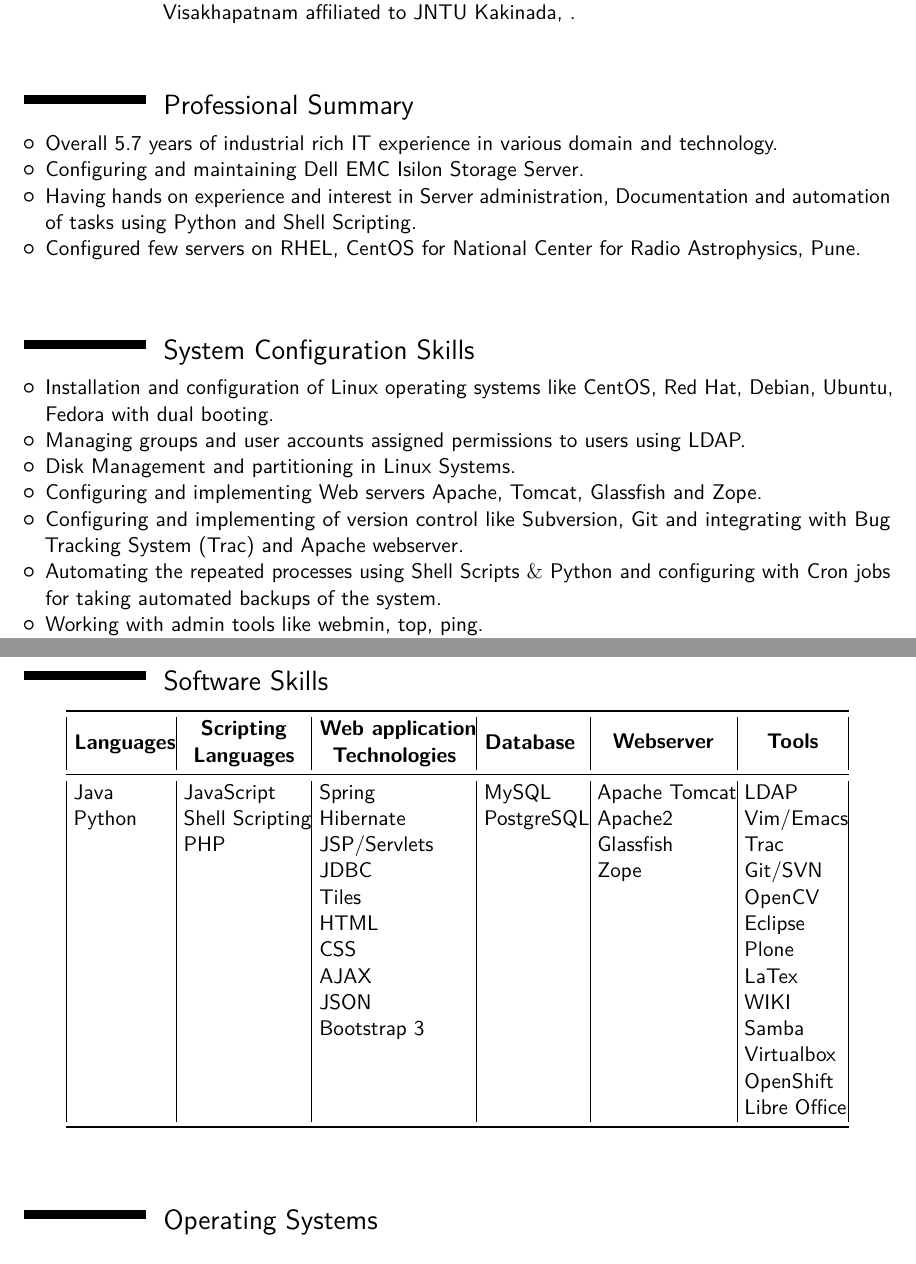
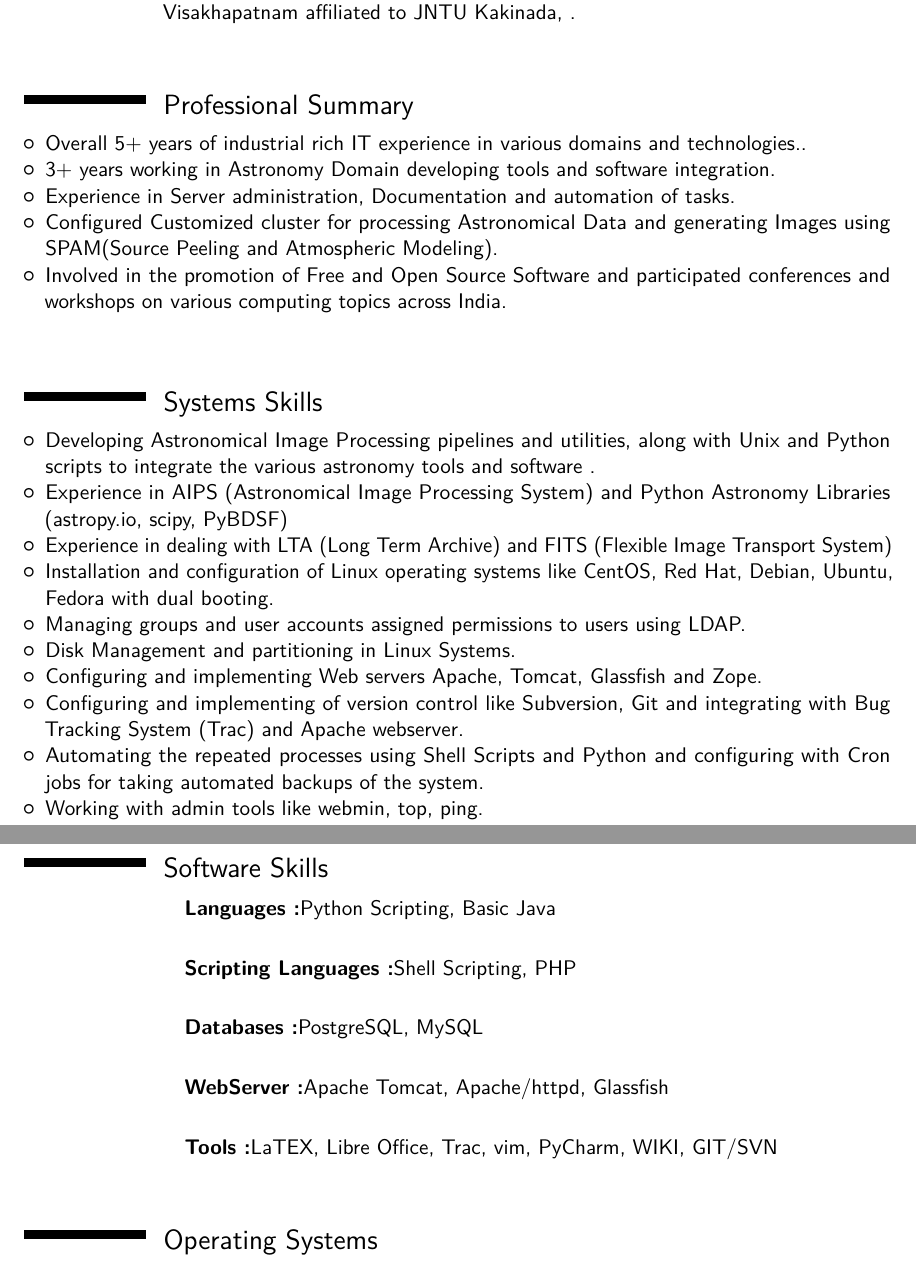
Before and after one commit to ngratnakumar/ratnakumarresume, a LaTeX CV (main.tex): two parts of pages 1 and 2 of 5, joined at a grey line, cut so that both start at the same text. The pictures show the PDF file main.pdf that the author committed with the source.

Commit message:
added astronomy domain

```diff
--- a/main.tex
+++ b/main.tex
@@ -59,16 +59,19 @@
 ~\\
 \section{Professional Summary}
 \begin{itemize}
-\item Overall 5.7 years of industrial rich IT experience in various domain and technology.
-\item Configuring and maintaining Dell EMC Isilon Storage Server.
-\item Having hands on experience and interest in Server administration, Documentation and automation of tasks using Python and Shell Scripting.
-\item Configured few servers on RHEL, CentOS for National Center for Radio Astrophysics, Pune.
+\item Overall 5+ years of industrial rich IT experience in various domains and technologies..
+\item 3+ years working in Astronomy Domain developing tools and software integration.
+\item Experience in Server administration, Documentation and automation of tasks.
+\item Configured Customized cluster for processing Astronomical Data and generating Images using SPAM(Source Peeling and Atmospheric Modeling).
 %\item Involved in Debian packaging for a new Debian distribution \textit{Debian-Astro} dedicated for Astronomy and Astrophysics.
-%\item Involved in the promotion of Free and Open Source Software and organising conferences and workshops in schools and colleges on various computing topics across India.
+\item Involved in the promotion of Free and Open Source Software and participated conferences and workshops on various computing topics across India.
 \end{itemize}
 ~\\
-\section{System Configuration Skills}
+\section{Systems Skills}
 \begin{itemize}
+\item Developing Astronomical Image Processing pipelines and utilities, along with Unix and Python scripts to integrate the various astronomy tools and software .
+\item Experience in AIPS (Astronomical Image Processing System) and Python Astronomy Libraries (astropy.io, scipy, PyBDSF)
+\item Experience in dealing with LTA (Long Term Archive) and FITS (Flexible Image Transport System)
 \item Installation and configuration of Linux operating systems like CentOS, Red Hat, Debian, Ubuntu, Fedora with dual booting.
 \item Managing groups and user accounts assigned permissions to users using LDAP.
 %\item Hands on expertise in building OpenShift applications.
@@ -81,7 +84,7 @@
 System (Trac) and Apache webserver.
 %\item Configuring mail server using postfix.
 %\item Configuring Hadoop cluster from scratch.
-\item Automating the repeated processes using Shell Scripts $\&$ Python and configuring with Cron jobs for taking automated backups of the system.
+\item Automating the repeated processes using Shell Scripts and Python and configuring with Cron jobs for taking automated backups of the system.
 \item Working with admin tools like webmin, top, ping.
 %\item Installation and Management of CMS like Plone/Zope, Moodle, Wiki and integration with LDAP.
 \item Installing all the software applications through package manager, repository or source for Linux/Mac.
@@ -94,14 +97,3 @@
 \begin{center}
 \centering
 \label{my-label}
-\begin{tabular}{@{}|l|l|l|l|l|l|l|@{}}
-\toprule
-\textbf{\-\ Languages} & \multicolumn{1}{c|}{\begin{tabular}[c]{@{}c@{}}\textbf{Scripting}\\ \textbf{Languages}\end{tabular}} & \multicolumn{1}{c|}{\begin{tabular}[c]{@{}c@{}}\textbf{\-\ Web application}\\ \textbf{Technologies}\end{tabular}} & \textbf{\-\ Database} & \multicolumn{1}{c|}{\begin{tabular}[c]{@{}c@{}}\textbf{Webserver}\end{tabular}} & \multicolumn{1}{c|}{\begin{tabular}[c]{@{}c@{}}\textbf{Tools}\end{tabular}} \\ \midrule
-\-\ Java & \-\ JavaScript & \-\ Spring & \-\ MySQL & \-\ Apache Tomcat & \-\ LDAP \\
-\-\ Python & \-\ Shell Scripting & \-\ Hibernate & \-\ PostgreSQL  & \-\  Apache2 & \-\ Vim/Emacs \\
-\-\  & \-\ PHP & \-\ JSP/Servlets &  & \-\ Glassfish & \-\ Trac  \\
- &  & \-\ JDBC &  &  \-\ Zope  & \-\ Git/SVN  \\
- &  & \-\ Tiles &  & \-\   & \-\ OpenCV  \\
- & & \-\ HTML &  & \-\   & \-\  Eclipse \\
- & & \-\ CSS &  &  & \-\ Plone \\
- &  & \-\ AJAX &  & \multicolumn{1}{l|}{} & \-\ LaTex   \\
```
Also changed, not shown: main.pdf, main.tex (45 more changed lines), 4 other files.
